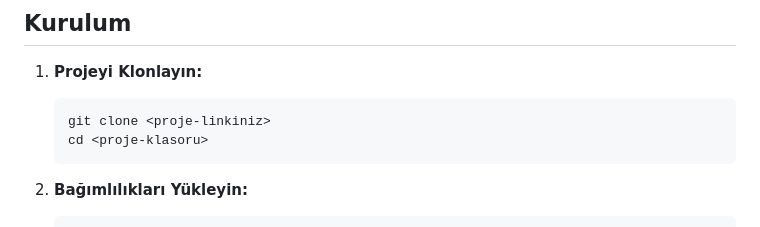
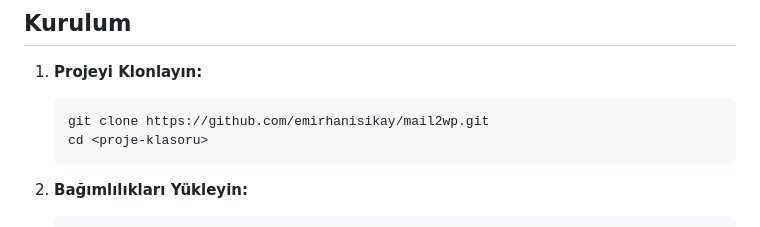
Before and after one commit to emirhanisikay/mail2wp, a Markdown page: README.md, the part around the change. Drawn GitHub-style.

````diff
--- a/README.md
+++ b/README.md
@@ -34,7 +34,7 @@ Bu uygulama, Gmail API ve Baileys (WhatsApp Web API) kütüphanelerini kullanara
 
 1.  **Projeyi Klonlayın:**
     ```bash
-    git clone <proje-linkiniz>
+    git clone https://github.com/emirhanisikay/mail2wp.git
     cd <proje-klasoru>
     ```
 
````
